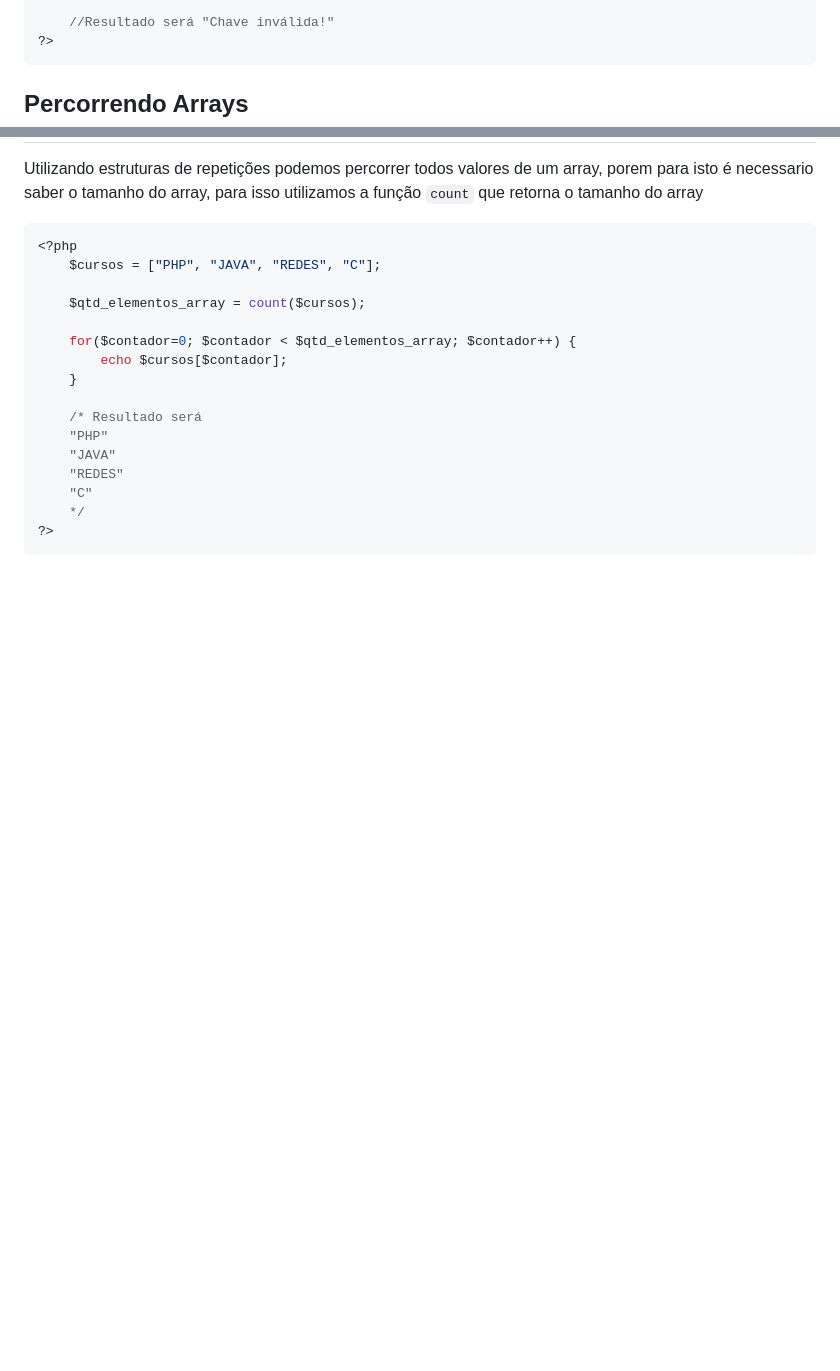
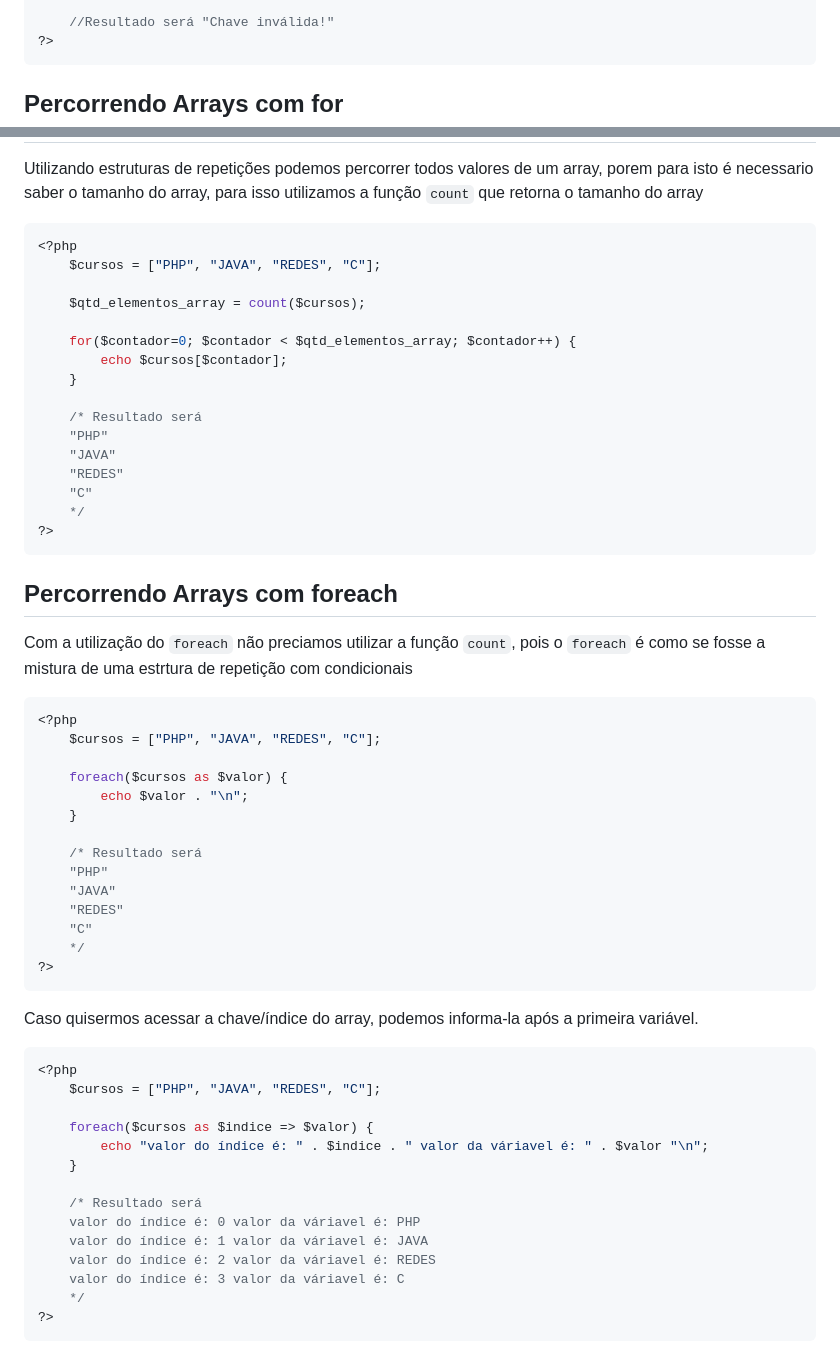
Before and after one commit to ThiagoGreiner/Estudos, a Markdown page: ESTUDOS/PHP/06.array.md, 2 parts joined by grey strips. Drawn GitHub-style; blank space fills up the shorter version.

Commit message:
Adiciona "percorrendo arrays com for e foreach"

````diff
--- a/ESTUDOS/PHP/06.array.md
+++ b/ESTUDOS/PHP/06.array.md
@@ -180,8 +180,7 @@ Em alguns casos pode ser necessario verificar se a variavel de um array existe a
 ?>
 ```
 
-## Percorrendo Arrays
-
+## Percorrendo Arrays com for
 Utilizando estruturas de repetições podemos percorrer todos valores de um array, porem para isto é necessario saber o tamanho do array, para isso utilizamos a função ``count`` que retorna o tamanho do array
 
 ```php
@@ -202,3 +201,43 @@ Utilizando estruturas de repetições podemos percorrer todos valores de um arra
     */
 ?>
 ```
+
+## Percorrendo Arrays com foreach
+
+Com a utilização do ``foreach`` não preciamos utilizar a função ``count``, pois o ``foreach`` é como se fosse a mistura de uma estrtura de repetição com condicionais
+
+```php
+<?php
+    $cursos = ["PHP", "JAVA", "REDES", "C"];
+
+    foreach($cursos as $valor) {
+        echo $valor . "\n";
+    }
+
+    /* Resultado será
+    "PHP"
+    "JAVA"
+    "REDES"
+    "C"
+    */
+?>
+```
+
+Caso quisermos acessar a chave/índice do array, podemos informa-la após a primeira variável.
+
+```php
+<?php
+    $cursos = ["PHP", "JAVA", "REDES", "C"];
+
+    foreach($cursos as $indice => $valor) {
+        echo "valor do índice é: " . $indice . " valor da váriavel é: " . $valor "\n";
+    }
+
+    /* Resultado será
+    valor do índice é: 0 valor da váriavel é: PHP
+    valor do índice é: 1 valor da váriavel é: JAVA
+    valor do índice é: 2 valor da váriavel é: REDES
+    valor do índice é: 3 valor da váriavel é: C
+    */
+?>
+```
````
